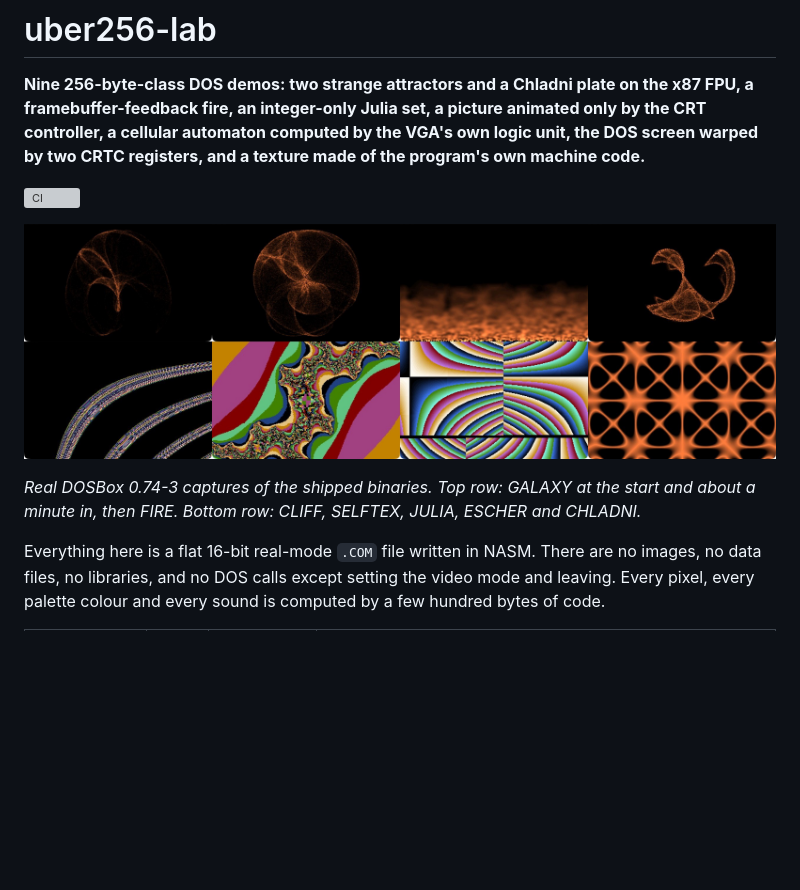
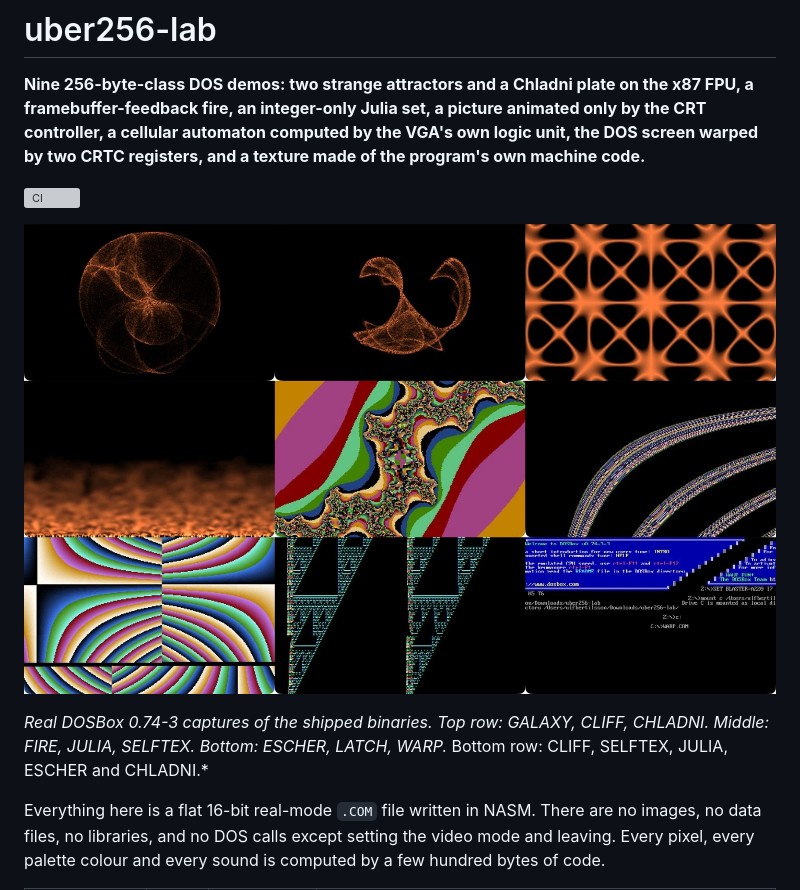
Before and after one commit to djayuffe/uber256-lab, a Markdown page: README.md, the part around one of its changes. Rendered like a GitHub page; pictures changed too: docs/gallery.jpg; blank space fills up the shorter version; grey boxes are pictures that could not be loaded.

```diff
--- a/README.md
+++ b/README.md
@@ -8,5 +8,5 @@
 
-*Real DOSBox 0.74-3 captures of the shipped binaries. Top row: GALAXY at the start and about a minute in, then FIRE.
+*Real DOSBox 0.74-3 captures of the shipped binaries. Top row: GALAXY, CLIFF, CHLADNI. Middle: FIRE, JULIA, SELFTEX. Bottom: ESCHER, LATCH, WARP.*
 Bottom row: CLIFF, SELFTEX, JULIA, ESCHER and CHLADNI.*
 
 Everything here is a flat 16-bit real-mode `.COM` file written in NASM. There are no images, no data files, no
```
Also changed, not shown: other parts of README.md (+1 -1 lines).
